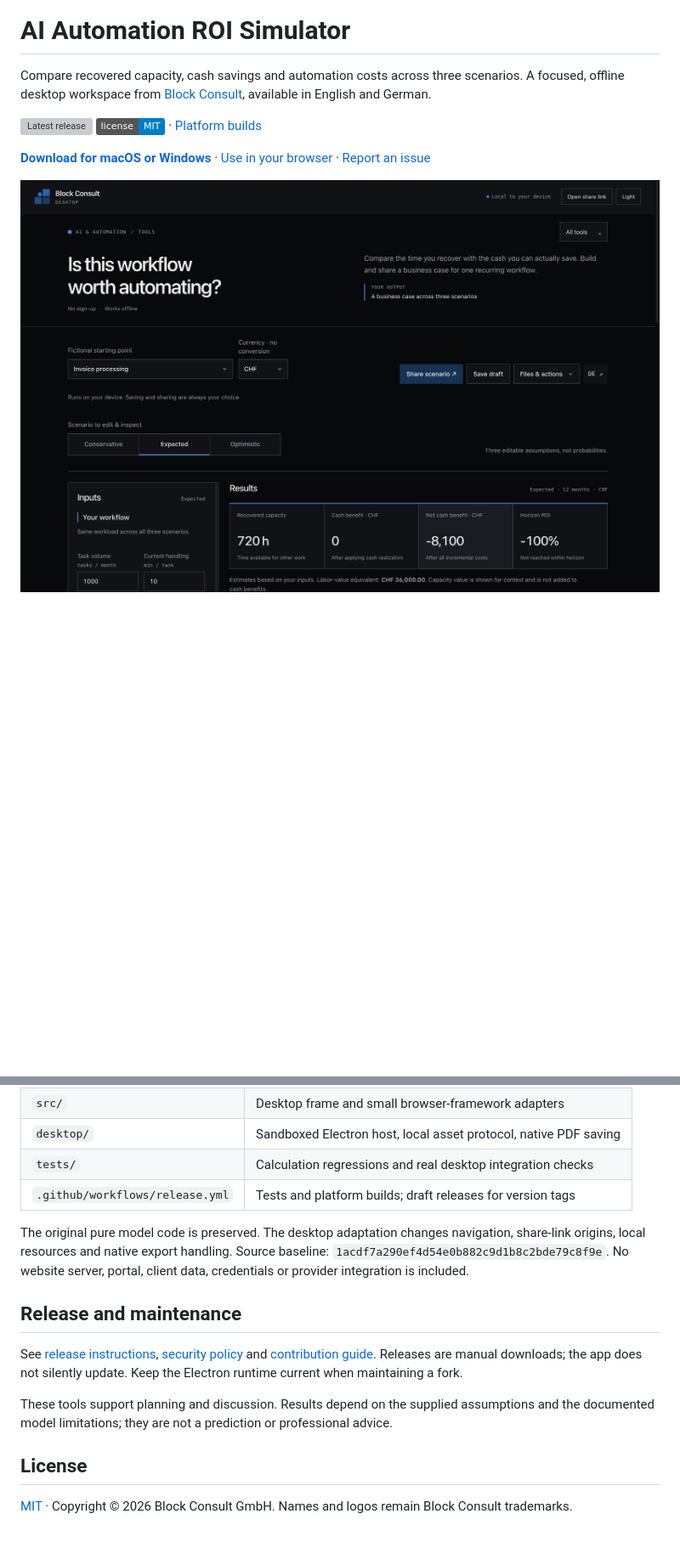
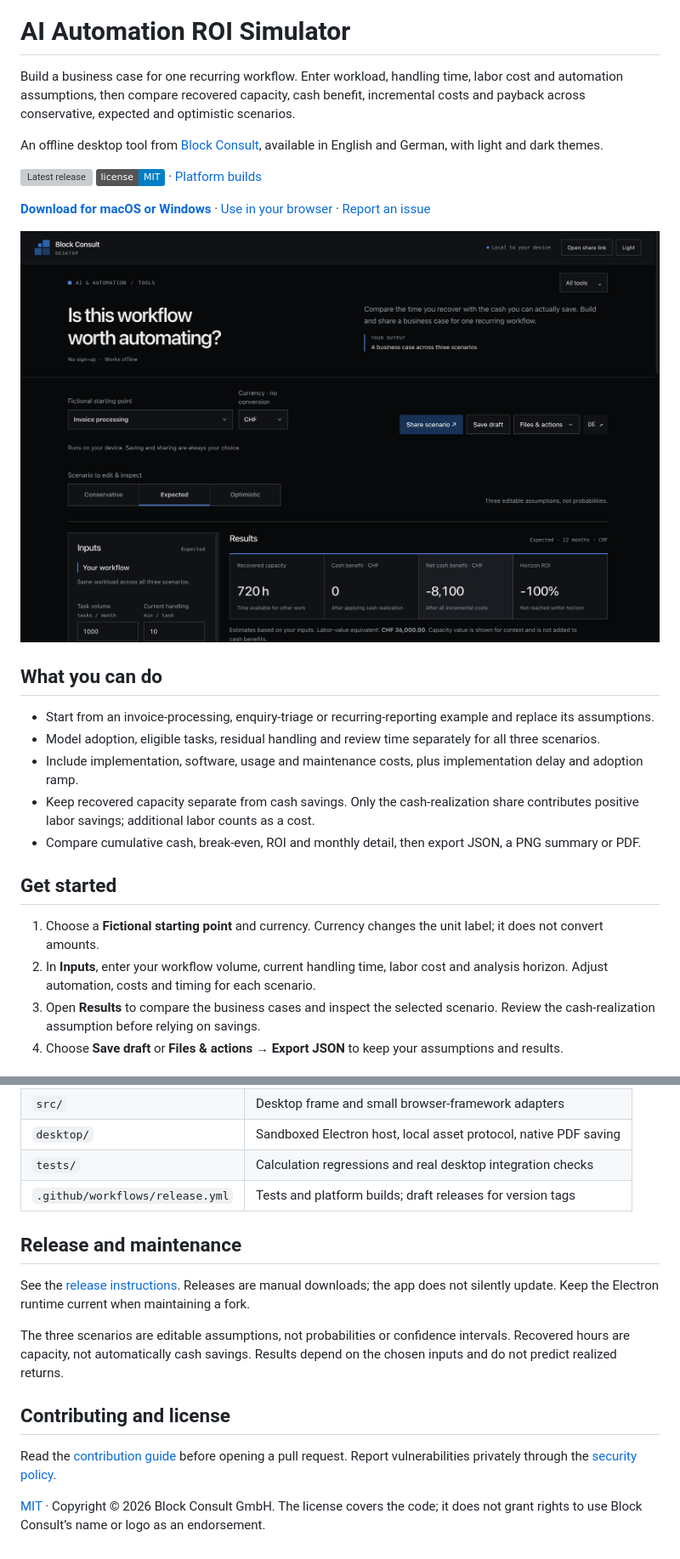
Before and after one commit to blockconsult-org/ai-roi, a Markdown page: README.md, 2 parts joined by grey strips. Shown at 85% size. GitHub-like rendering; badges without logos; blank space fills up the shorter version; grey boxes are pictures that could not be loaded.

```diff
--- a/README.md
+++ b/README.md
@@ -2,10 +7,28 @@
 
 # AI Automation ROI Simulator
 
-Compare recovered capacity, cash savings and automation costs across three scenarios. A focused, offline desktop workspace from [Block Consult](https://www.blockconsult.org), available in English and German.
+Build a business case for one recurring workflow. Enter workload, handling time, labor cost and automation assumptions, then compare recovered capacity, cash benefit, incremental costs and payback across conservative, expected and optimistic scenarios.
+
+An offline desktop tool from [Block Consult](https://www.blockconsult.org), available in English and German, with light and dark themes.
 
 [![Latest release](https://img.shields.io/github/v/release/blockconsult-org/ai-roi)](https://github.com/blockconsult-org/ai-roi/releases/latest) [![License: MIT](https://img.shields.io/badge/license-MIT-blue.svg)](LICENSE) · [Platform builds](https://github.com/blockconsult-org/ai-roi/actions/workflows/release.yml)
 
 **[Download for macOS or Windows](https://github.com/blockconsult-org/ai-roi/releases/latest)** · [Use in your browser](https://www.blockconsult.org/tools/ai-roi) · [Report an issue](https://github.com/blockconsult-org/ai-roi/issues)
 
-![AI Automation ROI Simulator workspace](docs/screenshot.png)
+![AI Automation ROI Simulator in dark mode, showing workflow inputs, scenario controls and business-case results](docs/screenshot.png)
+
+## What you can do
+
+- Start from an invoice-processing, enquiry-triage or recurring-reporting example and replace its assumptions.
+- Model adoption, eligible tasks, residual handling and review time separately for all three scenarios.
+- Include implementation, software, usage and maintenance costs, plus implementation delay and adoption ramp.
+- Keep recovered capacity separate from cash savings. Only the cash-realization share contributes positive labor savings; additional labor counts as a cost.
+- Compare cumulative cash, break-even, ROI and monthly detail, then export JSON, a PNG summary or PDF.
+
+## Get started
+
+1. Choose a **Fictional starting point** and currency. Currency changes the unit label; it does not convert amounts.
+2. In **Inputs**, enter your workflow volume, current handling time, labor cost and analysis horizon. Adjust automation, costs and timing for each scenario.
+3. Open **Results** to compare the business cases and inspect the selected scenario. Review the cash-realization assumption before relying on savings.
+4. Choose **Save draft** or **Files & actions → Export JSON** to keep your assumptions and results.
+
@@ -59,14 +88,14 @@ npm run dist -- --win --x64       # on Windows
 | `tests/` | Calculation regressions and real desktop integration checks |
 | `.github/workflows/release.yml` | Tests and platform builds; draft releases for version tags |
 
-The original pure model code is preserved. The desktop adaptation changes navigation, share-link origins, local resources and native export handling. Source baseline: `1acdf7a290ef4d54e0b882c9d1b8c2bde79c8f9e`. No website server, portal, client data, credentials or provider integration is included.
-
 ## Release and maintenance
 
-See [release instructions](docs/RELEASING.md), [security policy](SECURITY.md) and [contribution guide](CONTRIBUTING.md). Releases are manual downloads; the app does not silently update. Keep the Electron runtime current when maintaining a fork.
+See the [release instructions](docs/RELEASING.md). Releases are manual downloads; the app does not silently update. Keep the Electron runtime current when maintaining a fork.
 
-These tools support planning and discussion. Results depend on the supplied assumptions and the documented model limitations; they are not a prediction or professional advice.
+The three scenarios are editable assumptions, not probabilities or confidence intervals. Recovered hours are capacity, not automatically cash savings. Results depend on the chosen inputs and do not predict realized returns.
 
-## License
+## Contributing and license
 
-[MIT](LICENSE) · Copyright © 2026 Block Consult GmbH. Names and logos remain Block Consult trademarks.
+Read the [contribution guide](CONTRIBUTING.md) before opening a pull request. Report vulnerabilities privately through the [security policy](SECURITY.md).
+
+[MIT](LICENSE) · Copyright © 2026 Block Consult GmbH. The license covers the code; it does not grant rights to use Block Consult’s name or logo as an endorsement.
```
Also changed, not shown: other parts of README.md (+21 -10 lines), docs/screenshots/example.png (added).
